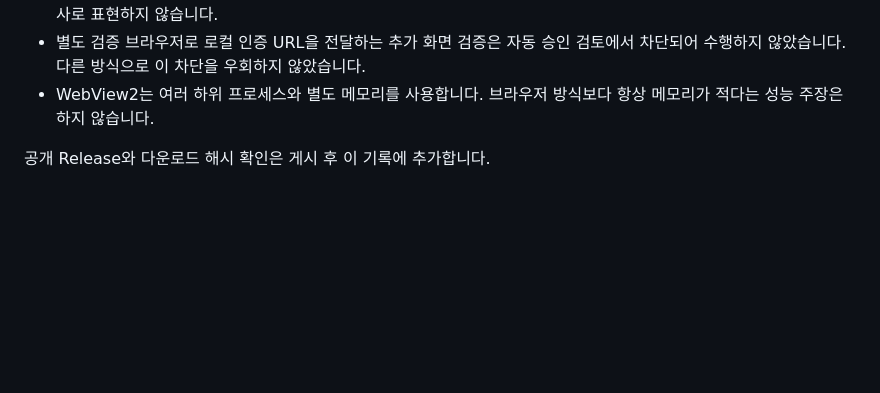
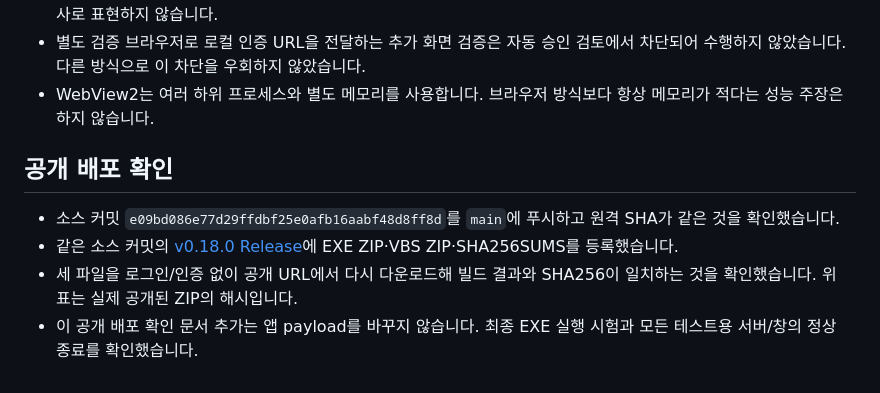
Before and after one commit to bongG-moon/workspace_local, a Markdown page: docs/VALIDATION_0.18.0.md, the part around the change. GitHub-like rendering; blank space fills up the shorter version.

Commit message:
docs: record verified 0.18.0 public release downloads

```diff
--- a/docs/VALIDATION_0.18.0.md
+++ b/docs/VALIDATION_0.18.0.md
@@ -51,4 +51,9 @@ VBS ZIP은 새 폴더에 풀어 버전·인증 API·한글 폰트·안내서·
 - 별도 검증 브라우저로 로컬 인증 URL을 전달하는 추가 화면 검증은 자동 승인 검토에서 차단되어 수행하지 않았습니다. 다른 방식으로 이 차단을 우회하지 않았습니다.
 - WebView2는 여러 하위 프로세스와 별도 메모리를 사용합니다. 브라우저 방식보다 항상 메모리가 적다는 성능 주장은 하지 않습니다.
 
-공개 Release와 다운로드 해시 확인은 게시 후 이 기록에 추가합니다.
+## 공개 배포 확인
+
+- 소스 커밋 `e09bd086e77d29ffdbf25e0afb16aabf48d8ff8d`를 `main`에 푸시하고 원격 SHA가 같은 것을 확인했습니다.
+- 같은 소스 커밋의 [v0.18.0 Release](https://github.com/bongG-moon/workspace_local/releases/tag/v0.18.0)에 EXE ZIP·VBS ZIP·SHA256SUMS를 등록했습니다.
+- 세 파일을 로그인/인증 없이 공개 URL에서 다시 다운로드해 빌드 결과와 SHA256이 일치하는 것을 확인했습니다. 위 표는 실제 공개된 ZIP의 해시입니다.
+- 이 공개 배포 확인 문서 추가는 앱 payload를 바꾸지 않습니다. 최종 EXE 실행 시험과 모든 테스트용 서버/창의 정상 종료를 확인했습니다.
```
